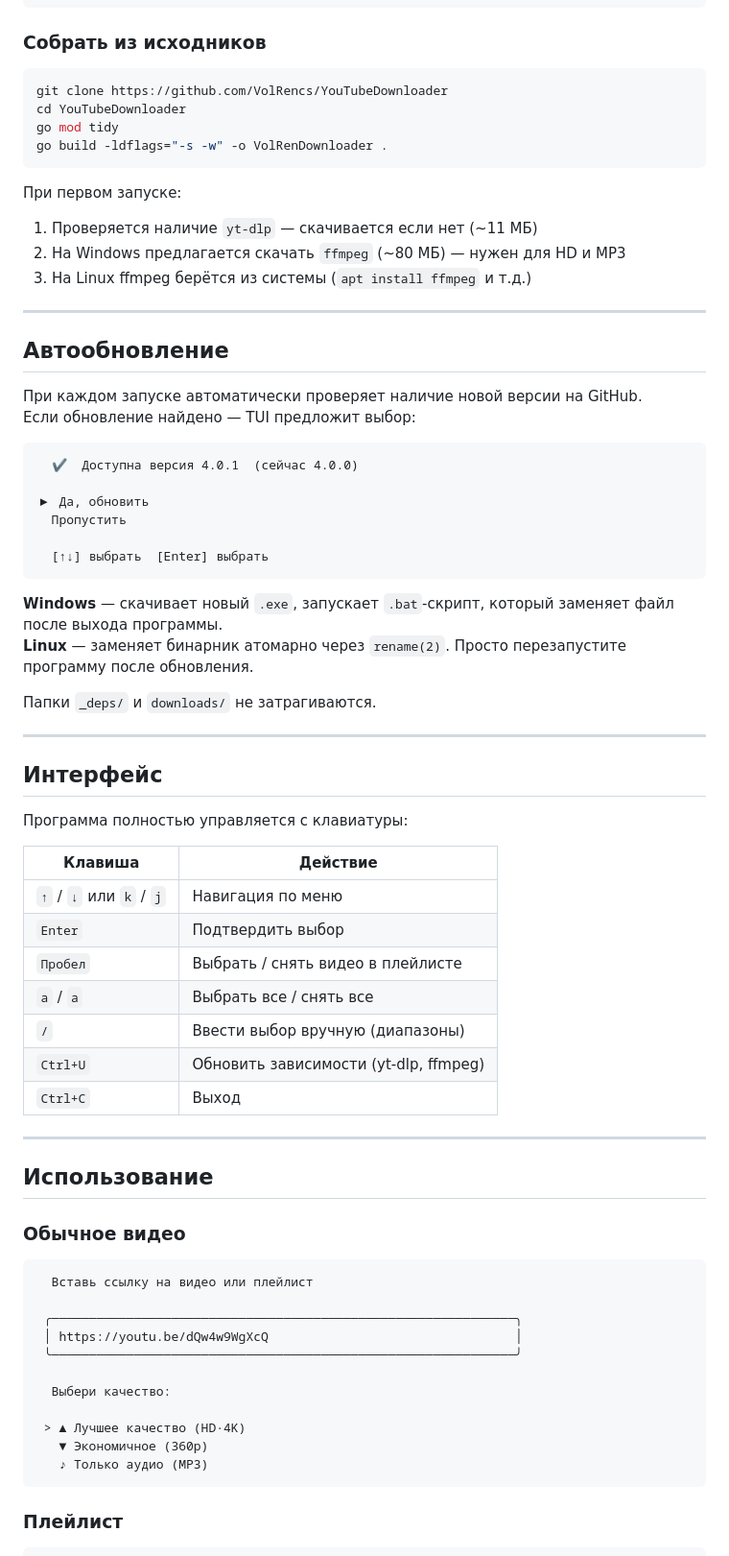
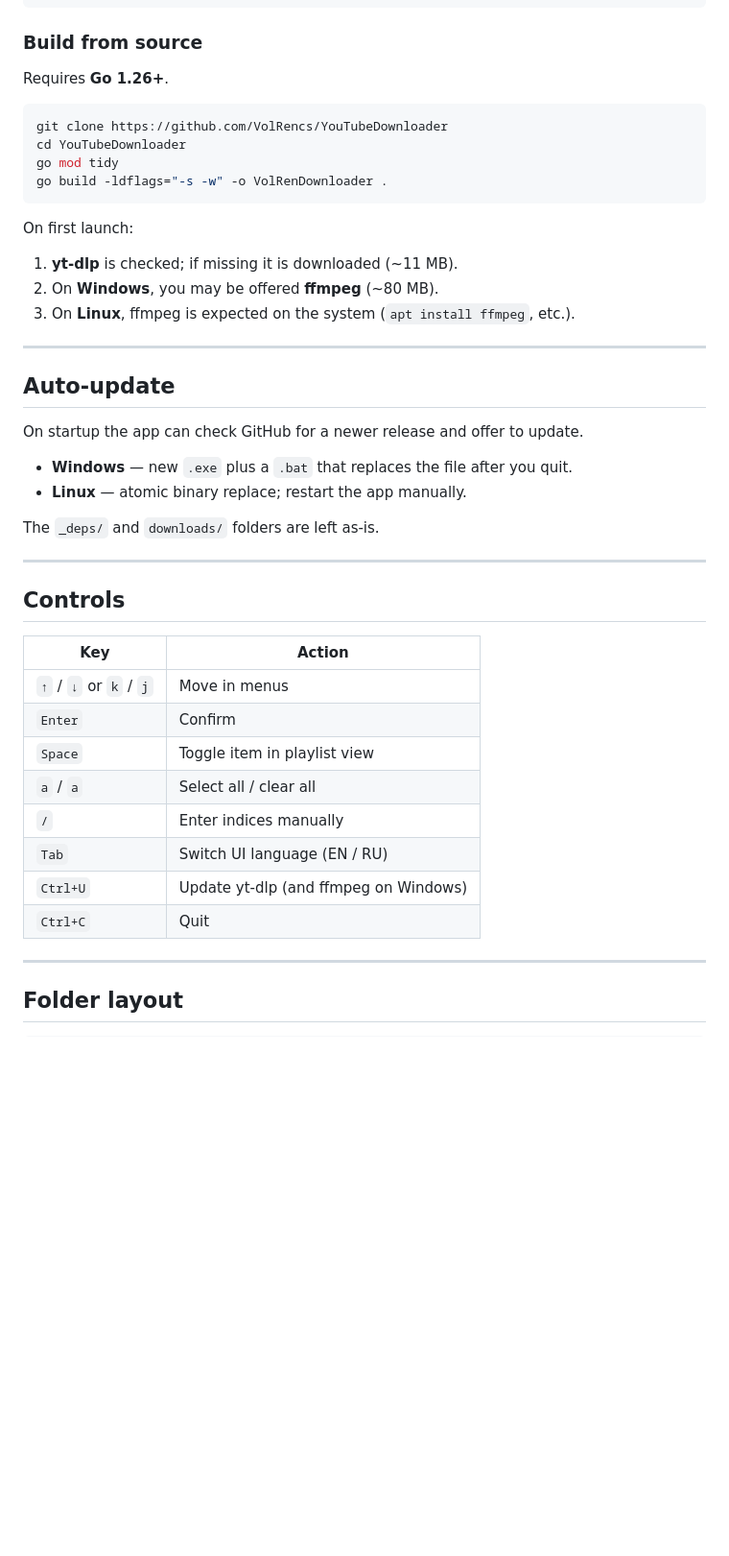
Before and after one commit to VolRencs/Volvid, a Markdown page: README.md, the part around the change printed below. Shown: that part at 96% size. Rendered like a GitHub page; blank space fills up the shorter version.

````diff
--- a/README.md
+++ b/README.md
@@ -59,7 +67,9 @@ chmod +x VolRenDownloader
 ./VolRenDownloader
 ```
 
-### Собрать из исходников
+### Build from source
+
+Requires **Go 1.26+**.
 
 ```bash
 git clone https://github.com/VolRencs/YouTubeDownloader
@@ -68,67 +78,40 @@ go mod tidy
 go build -ldflags="-s -w" -o VolRenDownloader .
 ```
 
-При первом запуске:
-1. Проверяется наличие `yt-dlp` — скачивается если нет (~11 МБ)
-2. На Windows предлагается скачать `ffmpeg` (~80 МБ) — нужен для HD и MP3
-3. На Linux ffmpeg берётся из системы (`apt install ffmpeg` и т.д.)
+On first launch:
+
+1. **yt-dlp** is checked; if missing it is downloaded (~11 MB).
+2. On **Windows**, you may be offered **ffmpeg** (~80 MB).
+3. On **Linux**, ffmpeg is expected on the system (`apt install ffmpeg`, etc.).
 
 ---
 
-## Автообновление
+## Auto-update
 
-При каждом запуске автоматически проверяет наличие новой версии на GitHub.
-Если обновление найдено — TUI предложит выбор:
+On startup the app can check GitHub for a newer release and offer to update.
 
-```
-  ✔  Доступна версия 4.0.1  (сейчас 4.0.0)
+- **Windows** — new `.exe` plus a `.bat` that replaces the file after you quit.
+- **Linux** — atomic binary replace; restart the app manually.
 
-▶ Да, обновить
-  Пропустить
-
-  [↑↓] выбрать  [Enter] выбрать
-```
-
-**Windows** — скачивает новый `.exe`, запускает `.bat`-скрипт, который заменяет файл после выхода программы.
-**Linux** — заменяет бинарник атомарно через `rename(2)`. Просто перезапустите программу после обновления.
-
-Папки `_deps/` и `downloads/` не затрагиваются.
+The `_deps/` and `downloads/` folders are left as-is.
 
 ---
 
-## Интерфейс
+## Controls
 
-Программа полностью управляется с клавиатуры:
-
-| Клавиша | Действие |
-|---|---|
-| `↑` / `↓` или `k` / `j` | Навигация по меню |
-| `Enter` | Подтвердить выбор |
-| `Пробел` | Выбрать / снять видео в плейлисте |
-| `a` / `а` | Выбрать все / снять все |
-| `/` | Ввести выбор вручную (диапазоны) |
-| `Ctrl+U` | Обновить зависимости (yt-dlp, ffmpeg) |
-| `Ctrl+C` | Выход |
+| Key | Action |
+|-----|--------|
+| `↑` / `↓` or `k` / `j` | Move in menus |
+| `Enter` | Confirm |
+| `Space` | Toggle item in playlist view |
+| `a` / `а` | Select all / clear all |
+| `/` | Enter indices manually |
+| `Tab` | Switch UI language (EN / RU) |
+| `Ctrl+U` | Update yt-dlp (and ffmpeg on Windows) |
+| `Ctrl+C` | Quit |
 
 ---
 
-## Использование
-
-### Обычное видео
+## Folder layout
 
 ```
-  Вставь ссылку на видео или плейлист
-
- ╭──────────────────────────────────────────────────────────────╮
- │ https://youtu.be/dQw4w9WgXcQ                                 │
- ╰──────────────────────────────────────────────────────────────╯
-
-  Выбери качество:
-
- > ▲ Лучшее качество (HD·4K)
-   ▼ Экономичное (360p)
-   ♪ Только аудио (MP3)
-```
-
-### Плейлист
-
````
Also changed, not shown: other parts of README.md (+82 -154 lines), assets/youtubedownloader.png, 16 other files.
